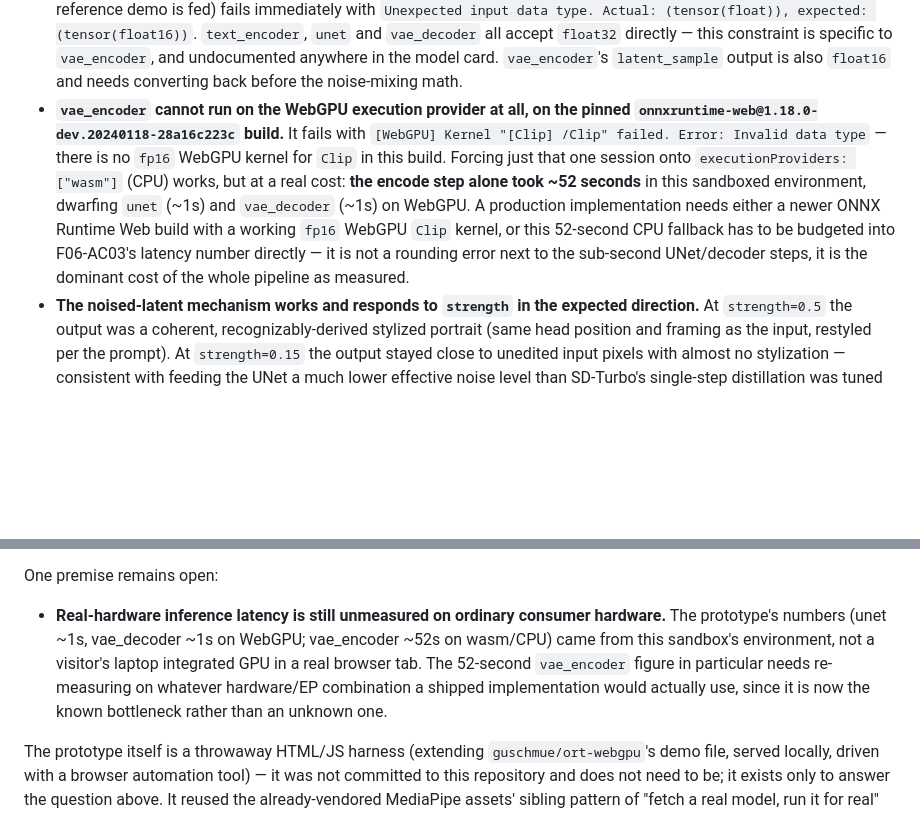
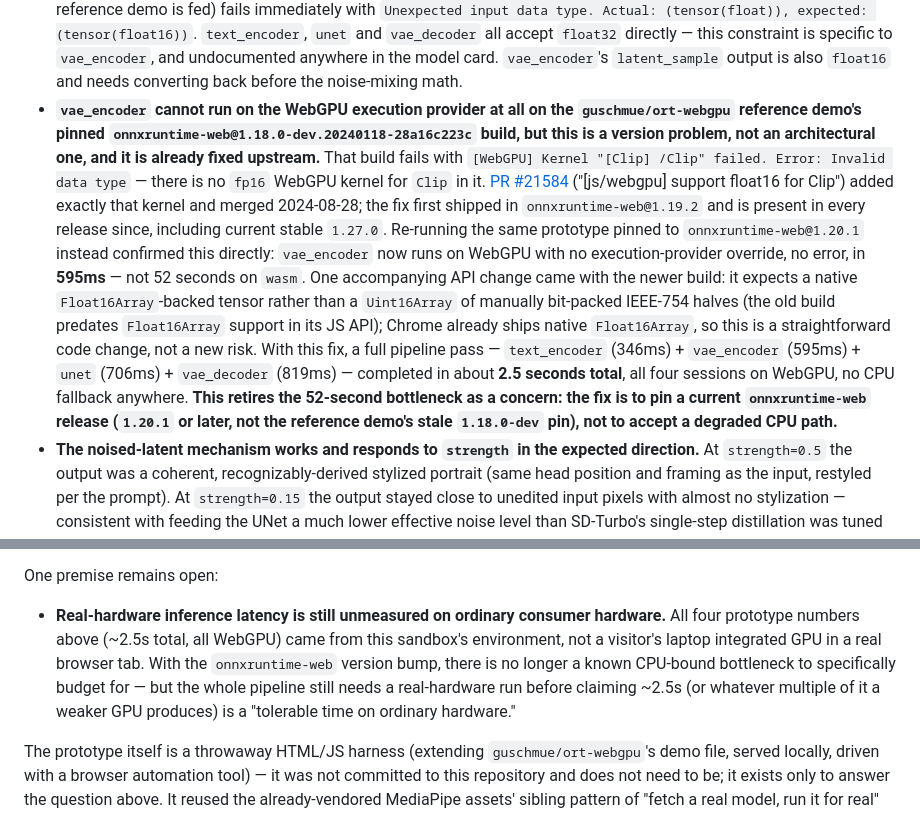
Before and after one commit to tatangharyadi/tatangharyadi.github.io, a Markdown page: specs/F06_MUSE.md, 2 parts joined by grey strips. Drawn GitHub-style; blank space fills up the shorter version.

Commit message:
F06_MUSE: retire the 52s vae_encoder bottleneck
Re-ran the img2img prototype against onnxruntime-web 1.20.1 instead
of the reference demo's stale 1.18.0-dev pin. PR #21584 (merged
2024-08-28, shipped in 1.19.2+) added the missing fp16 WebGPU Clip
kernel: vae_encoder now runs on WebGPU in 595ms with no CPU fallback,
and the full pipeline completes in ~2.5s. Only remaining premise is
confirming that number on real consumer hardware.

```diff
--- a/specs/F06_MUSE.md
+++ b/specs/F06_MUSE.md
@@ -33,18 +33,31 @@ risk picture:
   to `vae_encoder`, and undocumented anywhere in the model card.
   `vae_encoder`'s `latent_sample` output is also `float16` and needs
   converting back before the noise-mixing math.
-- **`vae_encoder` cannot run on the WebGPU execution provider at all, on the
-  pinned `onnxruntime-web@1.18.0-dev.20240118-28a16c223c` build.** It fails
-  with `[WebGPU] Kernel "[Clip] /Clip" failed. Error: Invalid data type` —
-  there is no `fp16` WebGPU kernel for `Clip` in this build. Forcing just
-  that one session onto `executionProviders: ["wasm"]` (CPU) works, but at a
-  real cost: **the encode step alone took ~52 seconds** in this sandboxed
-  environment, dwarfing `unet` (~1s) and `vae_decoder` (~1s) on WebGPU. A
-  production implementation needs either a newer ONNX Runtime Web build with
-  a working `fp16` WebGPU `Clip` kernel, or this 52-second CPU fallback has
-  to be budgeted into F06-AC03's latency number directly — it is not a
-  rounding error next to the sub-second UNet/decoder steps, it is the
-  dominant cost of the whole pipeline as measured.
+- **`vae_encoder` cannot run on the WebGPU execution provider at all on the
+  `guschmue/ort-webgpu` reference demo's pinned
+  `onnxruntime-web@1.18.0-dev.20240118-28a16c223c` build, but this is a
+  version problem, not an architectural one, and it is already fixed
+  upstream.** That build fails with `[WebGPU] Kernel "[Clip] /Clip" failed.
+  Error: Invalid data type` — there is no `fp16` WebGPU kernel for `Clip` in
+  it. [PR #21584](https://github.com/microsoft/onnxruntime/pull/21584)
+  ("[js/webgpu] support float16 for Clip") added exactly that kernel and
+  merged 2024-08-28; the fix first shipped in `onnxruntime-web@1.19.2` and
+  is present in every release since, including current stable `1.27.0`.
+  Re-running the same prototype pinned to `onnxruntime-web@1.20.1` instead
+  confirmed this directly: `vae_encoder` now runs on WebGPU with no
+  execution-provider override, no error, in **595ms** — not 52 seconds on
+  `wasm`. One accompanying API change came with the newer build: it expects
+  a native `Float16Array`-backed tensor rather than a `Uint16Array` of
+  manually bit-packed IEEE-754 halves (the old build predates
+  `Float16Array` support in its JS API); Chrome already ships native
+  `Float16Array`, so this is a straightforward code change, not a new risk.
+  With this fix, a full pipeline pass — `text_encoder` (346ms) +
+  `vae_encoder` (595ms) + `unet` (706ms) + `vae_decoder` (819ms) — completed
+  in about **2.5 seconds total**, all four sessions on WebGPU, no CPU
+  fallback anywhere. **This retires the 52-second bottleneck as a concern:
+  the fix is to pin a current `onnxruntime-web` release (`1.20.1` or later,
+  not the reference demo's stale `1.18.0-dev` pin), not to accept a
+  degraded CPU path.**
 - **The noised-latent mechanism works and responds to `strength` in the
   expected direction.** At `strength=0.5` the output was a coherent,
   recognizably-derived stylized portrait (same head position and framing as
@@ -75,12 +88,13 @@ size budget for this spec.
 One premise remains open:
 
 - **Real-hardware inference latency is still unmeasured on ordinary
-  consumer hardware.** The prototype's numbers (unet ~1s, vae_decoder ~1s
-  on WebGPU; vae_encoder ~52s on wasm/CPU) came from this sandbox's
-  environment, not a visitor's laptop integrated GPU in a real browser tab.
-  The 52-second `vae_encoder` figure in particular needs re-measuring on
-  whatever hardware/EP combination a shipped implementation would actually
-  use, since it is now the known bottleneck rather than an unknown one.
+  consumer hardware.** All four prototype numbers above (~2.5s total, all
+  WebGPU) came from this sandbox's environment, not a visitor's laptop
+  integrated GPU in a real browser tab. With the `onnxruntime-web` version
+  bump, there is no longer a known CPU-bound bottleneck to specifically
+  budget for — but the whole pipeline still needs a real-hardware run
+  before claiming ~2.5s (or whatever multiple of it a weaker GPU produces)
+  is a "tolerable time on ordinary hardware."
 
 The prototype itself is a throwaway HTML/JS harness (extending
 `guschmue/ort-webgpu`'s demo file, served locally, driven with a browser
```
